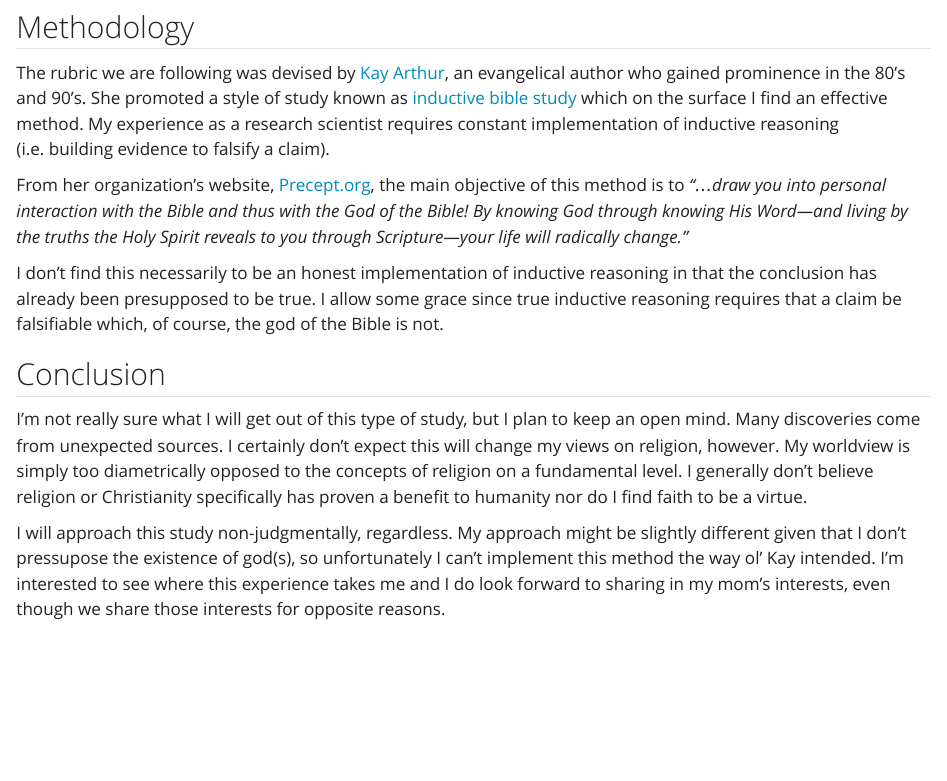
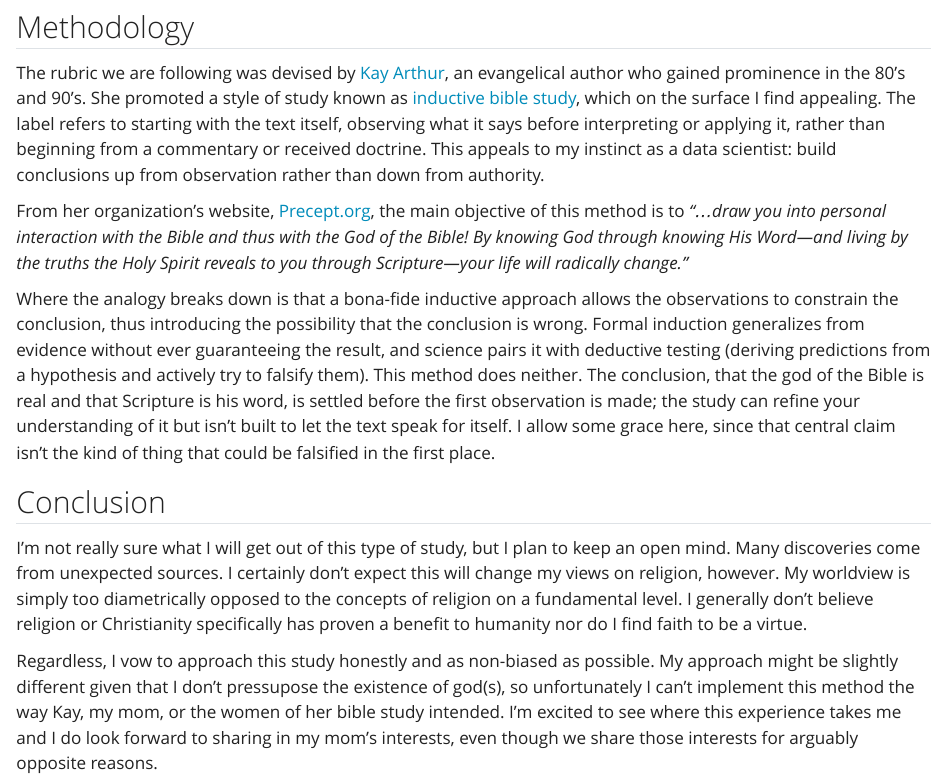
Before and after one commit to gage1145/bs, a Quarto document (posts/welcome/index.qmd): the page in a window 1100 px wide, from 360 px down. Rendered offline with R 4.5, knitr and Pandoc in place of Quarto, with nearby package versions.

Commit message:
Updated welcome page with more accurate description of induction.

```diff
--- a/posts/welcome/index.qmd
+++ b/posts/welcome/index.qmd
@@ -13,13 +13,13 @@
 
 
 ## Methodology
-The rubric we are following was devised by [Kay Arthur](https://en.wikipedia.org/wiki/Kay_Arthur), an evangelical author who gained prominence in the 80's and 90's. She promoted a style of study known as [inductive bible study](https://www.precept.org/2023/02/what-is-inductive-bible-study/) which on the surface I find an effective method. My experience as a research scientist requires constant implementation of inductive reasoning (i.e. building evidence to falsify a claim).
+The rubric we are following was devised by [Kay Arthur](https://en.wikipedia.org/wiki/Kay_Arthur), an evangelical author who gained prominence in the 80's and 90's. She promoted a style of study known as [inductive bible study](https://www.precept.org/2023/02/what-is-inductive-bible-study/), which on the surface I find appealing. The label refers to starting with the text itself, observing what it says before interpreting or applying it, rather than beginning from a commentary or received doctrine. This appeals to my instinct as a data scientist: build conclusions up from observation rather than down from authority.
 
 From her organization's website, [Precept.org](https://www.precept.org/2023/02/what-is-inductive-bible-study/), the main objective of this method is to *"...draw you into personal interaction with the Bible and thus with the God of the Bible! By knowing God through knowing His Word—and living by the truths the Holy Spirit reveals to you through Scripture—your life will radically change."*
 
-I don't find this necessarily to be an honest implementation of inductive reasoning in that the conclusion has already been presupposed to be true. I allow some grace since true inductive reasoning requires that a claim be falsifiable which, of course, the god of the Bible is not.
+Where the analogy breaks down is that a bona-fide inductive approach allows the observations to constrain the conclusion, thus introducing the possibility that the conclusion is wrong. Formal induction generalizes from evidence without ever guaranteeing the result, and science pairs it with deductive testing (deriving predictions from a hypothesis and actively try to falsify them). This method does neither. The conclusion, that the god of the Bible is real and that Scripture is his word, is settled before the first observation is made; the study can refine your understanding of it but isn't built to let the text speak for itself. I allow some grace here, since that central claim isn't the kind of thing that could be falsified in the first place.
 
 ## Conclusion
 I'm not really sure what I will get out of this type of study, but I plan to keep an open mind. Many discoveries come from unexpected sources. I certainly don't expect this will change my views on religion, however. My worldview is simply too diametrically opposed to the concepts of religion on a fundamental level. I generally don't believe religion or Christianity specifically has proven a benefit to humanity nor do I find faith to be a virtue.
 
-I will approach this study non-judgmentally, regardless. My approach might be slightly different given that I don't pressupose the existence of god(s), so unfortunately I can't implement this method the way ol' Kay intended. I'm interested to see where this experience takes me and I do look forward to sharing in my mom's interests, even though we share those interests for opposite reasons.
+Regardless, I vow to approach this study honestly and as non-biased as possible. My approach might be slightly different given that I don't pressupose the existence of god(s), so unfortunately I can't implement this method the way Kay, my mom, or the women of her bible study intended. I'm excited to see where this experience takes me and I do look forward to sharing in my mom's interests, even though we share those interests for arguably opposite reasons.
```
Also changed, not shown: .claude/skills/analyze/SKILL.md.
